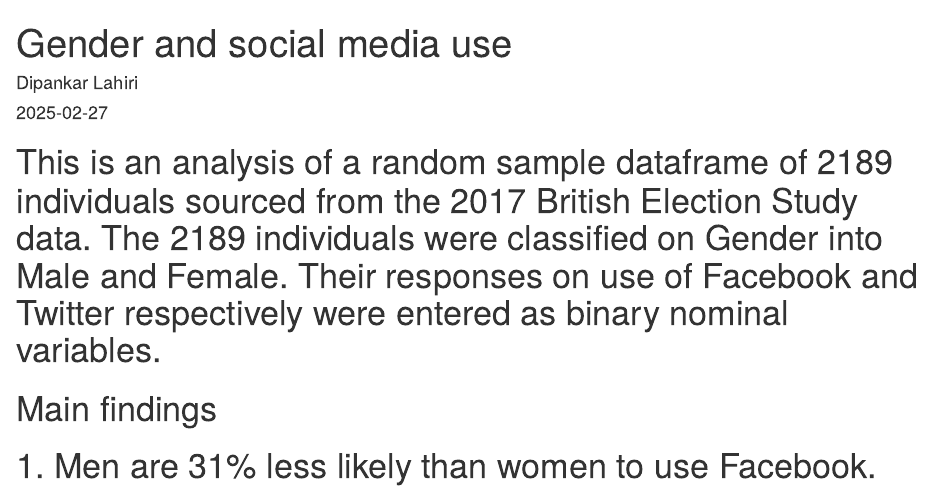
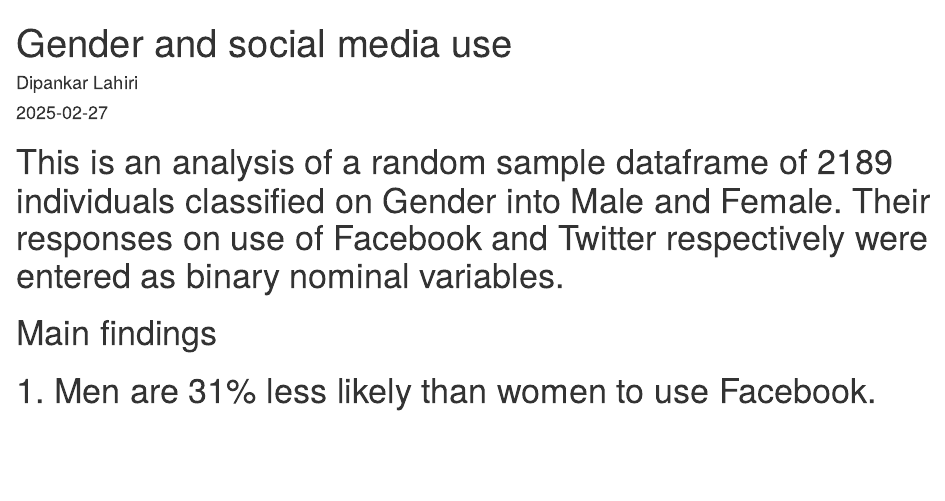
Before and after one commit to DipankarLahiri/Categorical-variables, an R Markdown document (Markdown.Rmd): the page in a window 1100 px wide, from its top. Rendered offline with R 4.5, knitr and Pandoc, with nearby package versions.

Commit message:
Intro edit

````diff
--- a/Markdown.Rmd
+++ b/Markdown.Rmd
@@ -18,7 +18,7 @@ my_df <- read_csv ('BES-2017-f2f-gender-fb-tw.csv')
 ```
 
 
-# This is an analysis of a random sample dataframe of 2189 individuals sourced from the 2017 British Election Study data. The 2189 individuals were classified on Gender into Male and Female. Their responses on use of Facebook and Twitter respectively were entered as binary nominal variables.
+# This is an analysis of a random sample dataframe of 2189 individuals classified on Gender into Male and Female. Their responses on use of Facebook and Twitter respectively were entered as binary nominal variables.
 
 # Main findings
 # 1. Men are 31% less likely than women to use Facebook.
````
